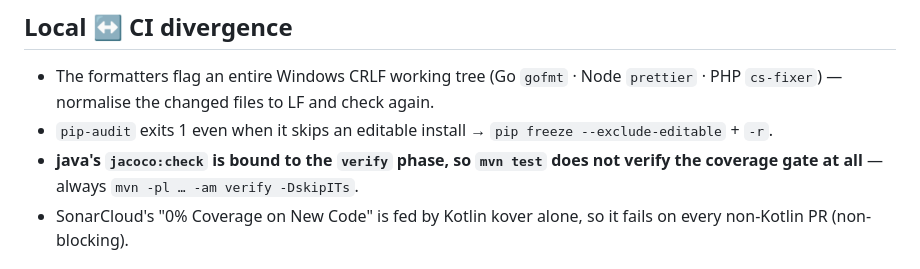
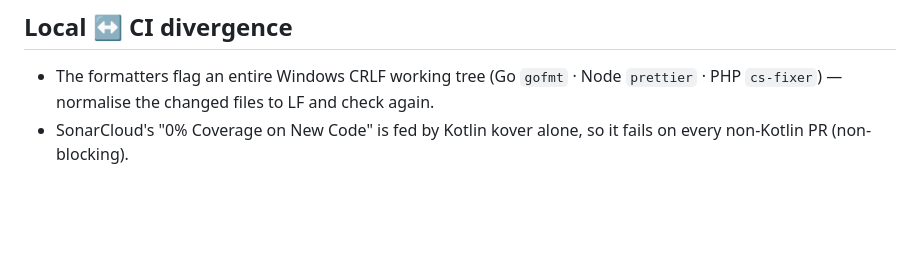
Before and after one commit to xzawed/KeyCloakSDK, a Markdown page: .claude/rules/ci.md, the part around one of its changes. Rendered like a GitHub page; blank space fills up the shorter version.

Commit message:
docs(rules): 두 규칙이 자기 소유 파일 밖에 있었다 — 옮기고 예산을 재조정한다
승인된 「중복 제거」의 실행분이다. ⚠️ **단일 출처 목록은 19 개 사실 / 44 곳을 지목했지만
건별 검증에서 2 건만 남았다.** 나머지는 중복이 아니었다:

  CLAUDE.md:109 vs :271   — 다른 사실(전자는 dependabot 금지, 후자는 소비자 하한의 근거)
  CLAUDE.md vs ci.md      — CLAUDE.md 는 한 줄 요약 + 포인터. 항상 로드되는 색인의 정상 형태다
  ci.md vs CONTRIBUTING   — 청중이 다르다(에이전트 자동로드 vs 사람 기여자)

목록만 보고 25 개 문장을 지웠으면 중복 아닌 것을 잃었다.

## 진짜였던 2 건 — 그리고 하나는 중복이 아니라 **도달성 결함**이었다

`ci.md:12` 는 스스로 "Per-language CI gotchas live in `.claude/rules/<lang>.md`" 라고 선언한다.
그런데 39·40 행이 파이썬·자바 게차였다. 더 나쁜 것은 `ci.md` 의 `paths:` 가
`.github/**`·`scripts/**`·`harness/**`·`DEPLOY.md` 뿐이라는 점이다 — **`python/` 이나 `java/` 에서
일하면 이 파일은 로드되지 않는다.** 즉 그 두 게차는 정작 필요한 자리에서 안 보였다.

  jacoco:check ↔ verify   `java.md` 가 이미 갖고 있다 → ci.md 에서 제거(진짜 중복)
  pip-audit 편집설치       `python.md` 에 **0 건**이었다 → 이관(중복이 아니라 유실)

## 예산 재조정 — 이동은 교환이다

래칫이 이관을 즉시 잡았다(`python.md 적재 4643B > 4430B`). 순 이동이므로 양쪽을 함께 옮겼다:

  ci.md      8037 → 7770   (−267)
  python.md  4430 → 4643   (+213)
  코퍼스 순증감              **−54 B**

⚠️ `ci.md` 를 줄어든 만큼 **내렸다**. 안 내리면 비운 자리가 그대로 재성장 여유가 된다 —
게이지를 건 이유가 사라진다.

검증: check-docs --strict 통과(64 facts / 21 anchors / 23 anchor links · 예산 15/15) ·
셸 가드 21 종 GREEN.

Co-Authored-By: Claude Opus 5 (1M context) <noreply@anthropic.com>

```diff
--- a/.claude/rules/ci.md
+++ b/.claude/rules/ci.md
@@ -36,8 +36,6 @@ The definitions are `.github/rulesets/*.json` (the committed JSON is the SSOT);
 ## Local ↔ CI divergence
 
 - The formatters flag an entire Windows CRLF working tree (Go `gofmt` · Node `prettier` · PHP `cs-fixer`) — normalise the changed files to LF and check again.
-- `pip-audit` exits 1 even when it skips an editable install → `pip freeze --exclude-editable` + `-r`.
-- **java's `jacoco:check` is bound to the `verify` phase, so `mvn test` does not verify the coverage gate at all** — always `mvn -pl … -am verify -DskipITs`.
 - SonarCloud's "0% Coverage on New Code" is fed by Kotlin kover alone, so it fails on every non-Kotlin PR (non-blocking).
 
 ## Harness
```
Also changed, not shown: other parts of .claude/rules/ci.md (+1 -1 lines), .claude/rules/python.md (+3 -1 lines).
